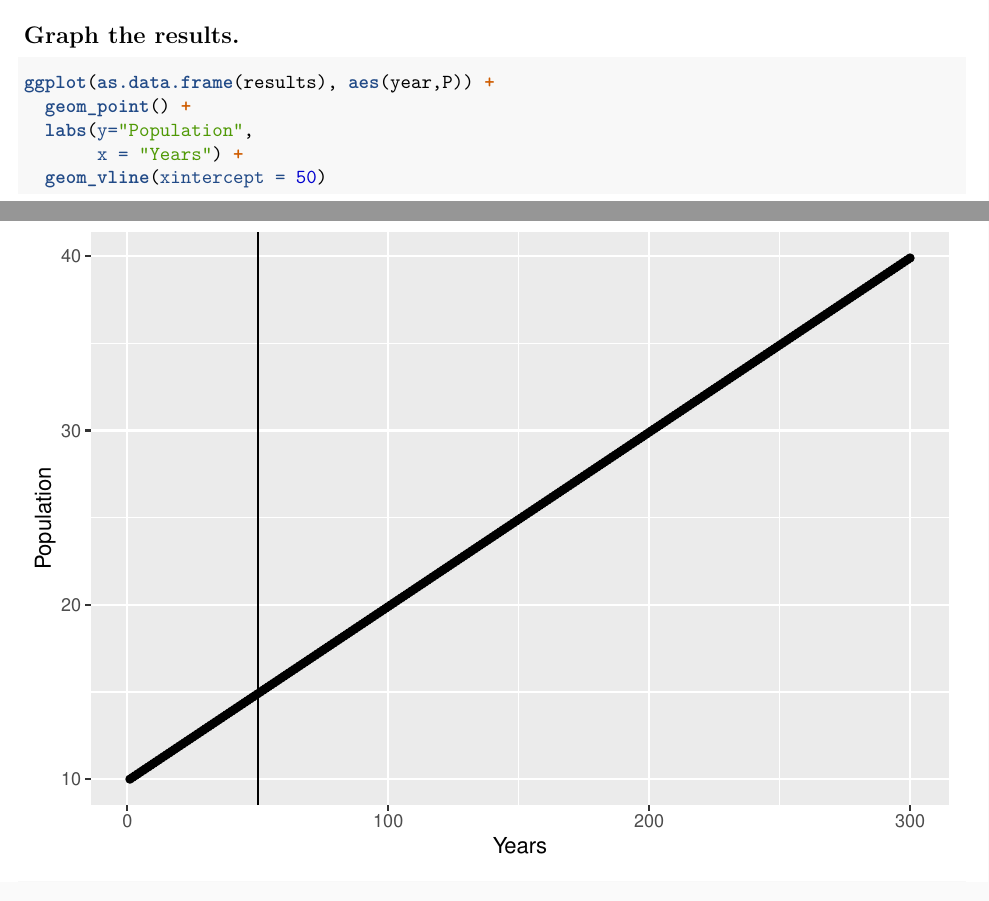
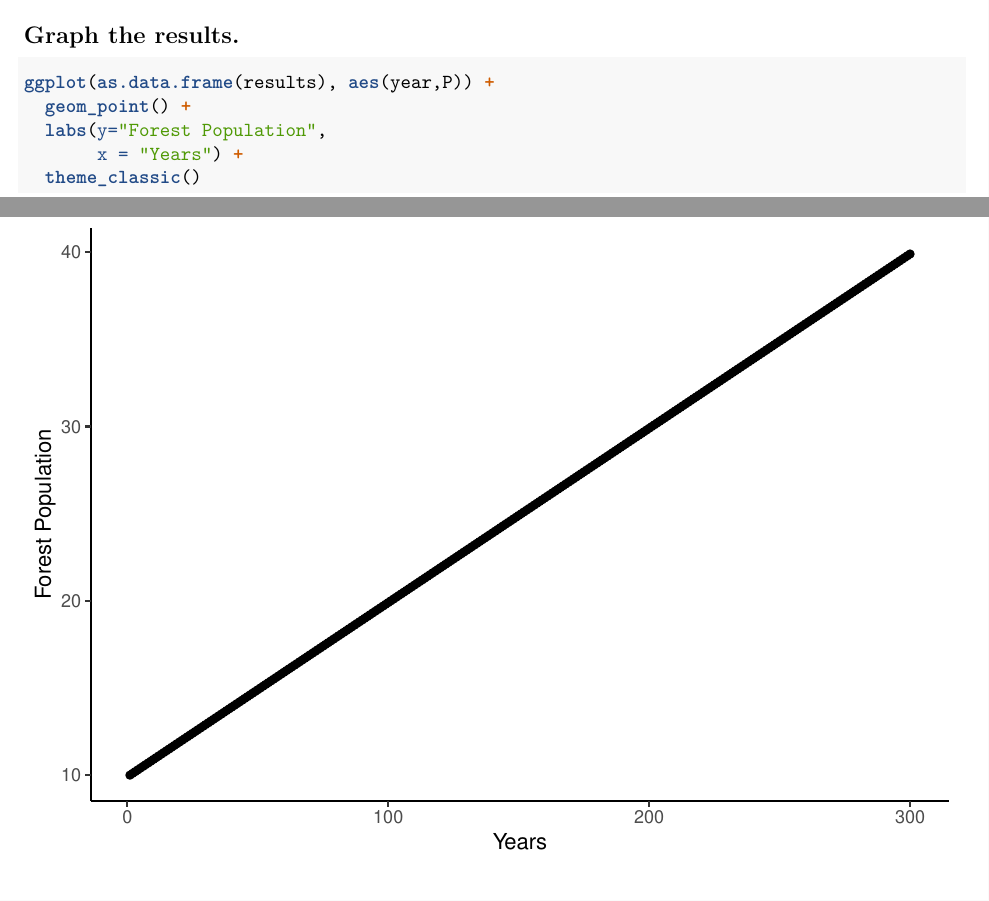
Before and after one commit to miaforsline/eds230_growth, an R Markdown document (growth.Rmd): two parts of pages 2 and 3 of 10 before the commit and two parts of pages 2 and 3 of 4 after it, joined at a grey line, cut so that both start at the same text. Rendered offline with R 4.5, knitr and Pandoc, then LaTeX, with nearby package versions; some code elsewhere in the file could not run offline.

Commit message:
relabeled graph

````diff
--- a/growth.Rmd
+++ b/growth.Rmd
@@ -100,9 +100,8 @@ colnames(results) = c("year","P")
 ```{r}
 ggplot(as.data.frame(results), aes(year,P)) +
   geom_point() +
-  labs(y="Population",
+  labs(y="Forest Population",
        x = "Years") +
-  geom_vline(xintercept = 50)
   theme_classic()
 ```
 
````
